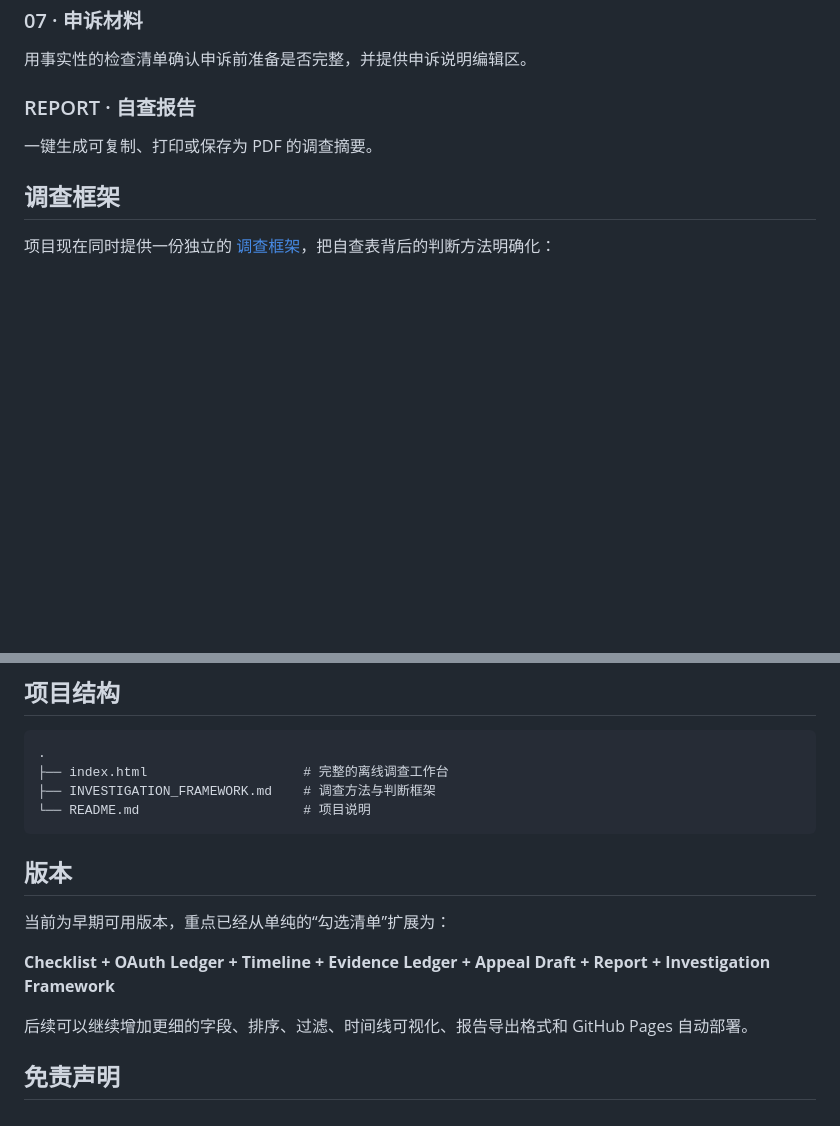
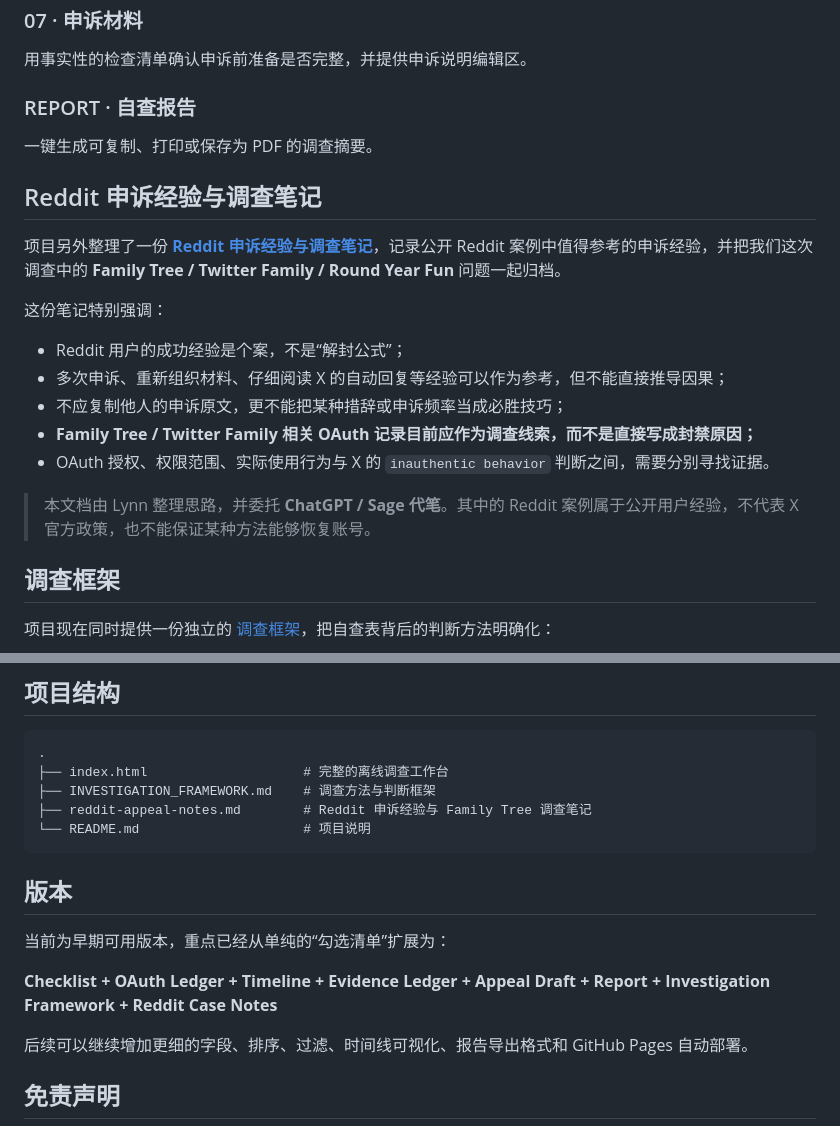
Before and after one commit to Lynnker-0904/x-appeal-checklist, a Markdown page: README.md, 2 parts joined by grey strips. Drawn GitHub-style; blank space fills up the shorter version.

Commit message:
docs: link Reddit appeal notes from README

````diff
--- a/README.md
+++ b/README.md
@@ -69,6 +69,20 @@
 
 一键生成可复制、打印或保存为 PDF 的调查摘要。
 
+## Reddit 申诉经验与调查笔记
+
+项目另外整理了一份 **[Reddit 申诉经验与调查笔记](reddit-appeal-notes.md)**，记录公开 Reddit 案例中值得参考的申诉经验，并把我们这次调查中的 **Family Tree / Twitter Family / Round Year Fun** 问题一起归档。
+
+这份笔记特别强调：
+
+- Reddit 用户的成功经验是个案，不是“解封公式”；
+- 多次申诉、重新组织材料、仔细阅读 X 的自动回复等经验可以作为参考，但不能直接推导因果；
+- 不应复制他人的申诉原文，更不能把某种措辞或申诉频率当成必胜技巧；
+- **Family Tree / Twitter Family 相关 OAuth 记录目前应作为调查线索，而不是直接写成封禁原因；**
+- OAuth 授权、权限范围、实际使用行为与 X 的 `inauthentic behavior` 判断之间，需要分别寻找证据。
+
+> 本文档由 Lynn 整理思路，并委托 **ChatGPT / Sage 代笔**。其中的 Reddit 案例属于公开用户经验，不代表 X 官方政策，也不能保证某种方法能够恢复账号。
+
 ## 调查框架
 
 项目现在同时提供一份独立的 [调查框架](INVESTIGATION_FRAMEWORK.md)，把自查表背后的判断方法明确化：
@@ -133,6 +147,7 @@
 .
 ├── index.html                    # 完整的离线调查工作台
 ├── INVESTIGATION_FRAMEWORK.md    # 调查方法与判断框架
+├── reddit-appeal-notes.md        # Reddit 申诉经验与 Family Tree 调查笔记
 └── README.md                     # 项目说明
 ```
 
@@ -140,7 +155,7 @@
 
 当前为早期可用版本，重点已经从单纯的“勾选清单”扩展为：
 
-**Checklist + OAuth Ledger + Timeline + Evidence Ledger + Appeal Draft + Report + Investigation Framework**
+**Checklist + OAuth Ledger + Timeline + Evidence Ledger + Appeal Draft + Report + Investigation Framework + Reddit Case Notes**
 
 后续可以继续增加更细的字段、排序、过滤、时间线可视化、报告导出格式和 GitHub Pages 自动部署。
 
````
